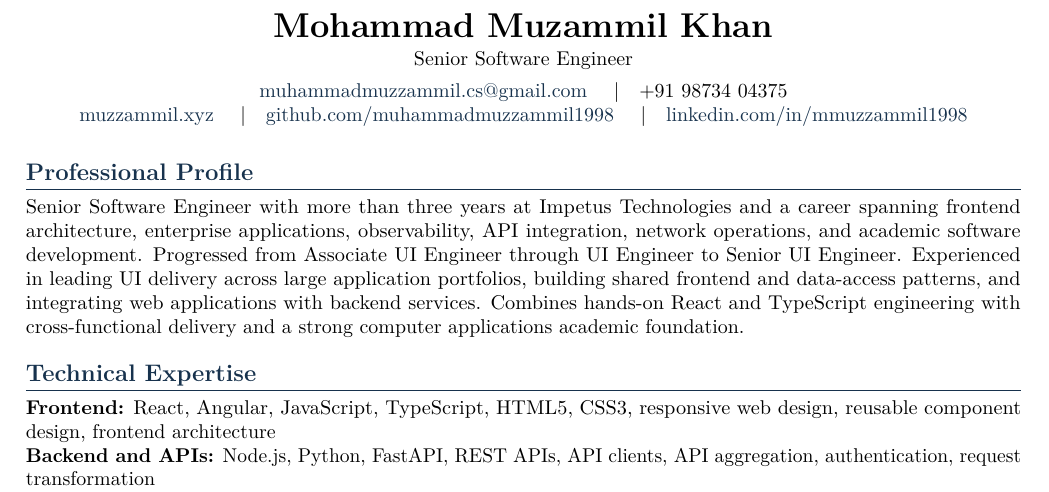
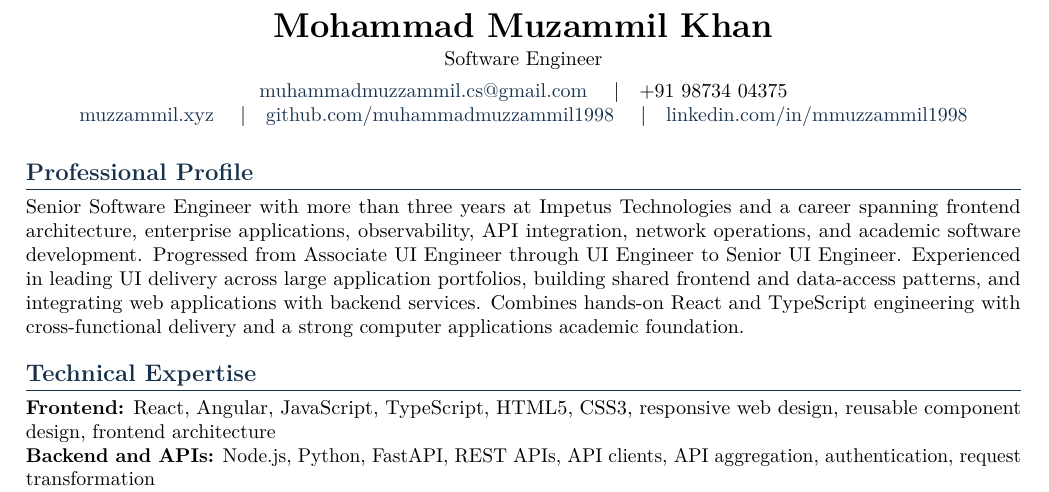
Before and after one commit to muhammadmuzzammil1998/Resume, a LaTeX CV (cv.tex): part of page 1 of 3, cut so that both start at the same text. Compiled offline with pdfLaTeX.

Commit message:
Change job title from Senior Software Engineer to Software Engineer

```diff
--- a/cv.tex
+++ b/cv.tex
@@ -11,7 +11,7 @@
 
 \begin{center}
   {\LARGE\bfseries Mohammad Muzammil Khan}\\[2pt]
-  {\normalsize Senior Software Engineer}\\[4pt]
+  {\normalsize Software Engineer}\\[4pt]
   \href{mailto:muhammadmuzzammil.cs@gmail.com}{muhammadmuzzammil.cs@gmail.com}
   \quad|\quad +91 98734 04375\\
   \href{https://muzzammil.xyz}{muzzammil.xyz}
```
